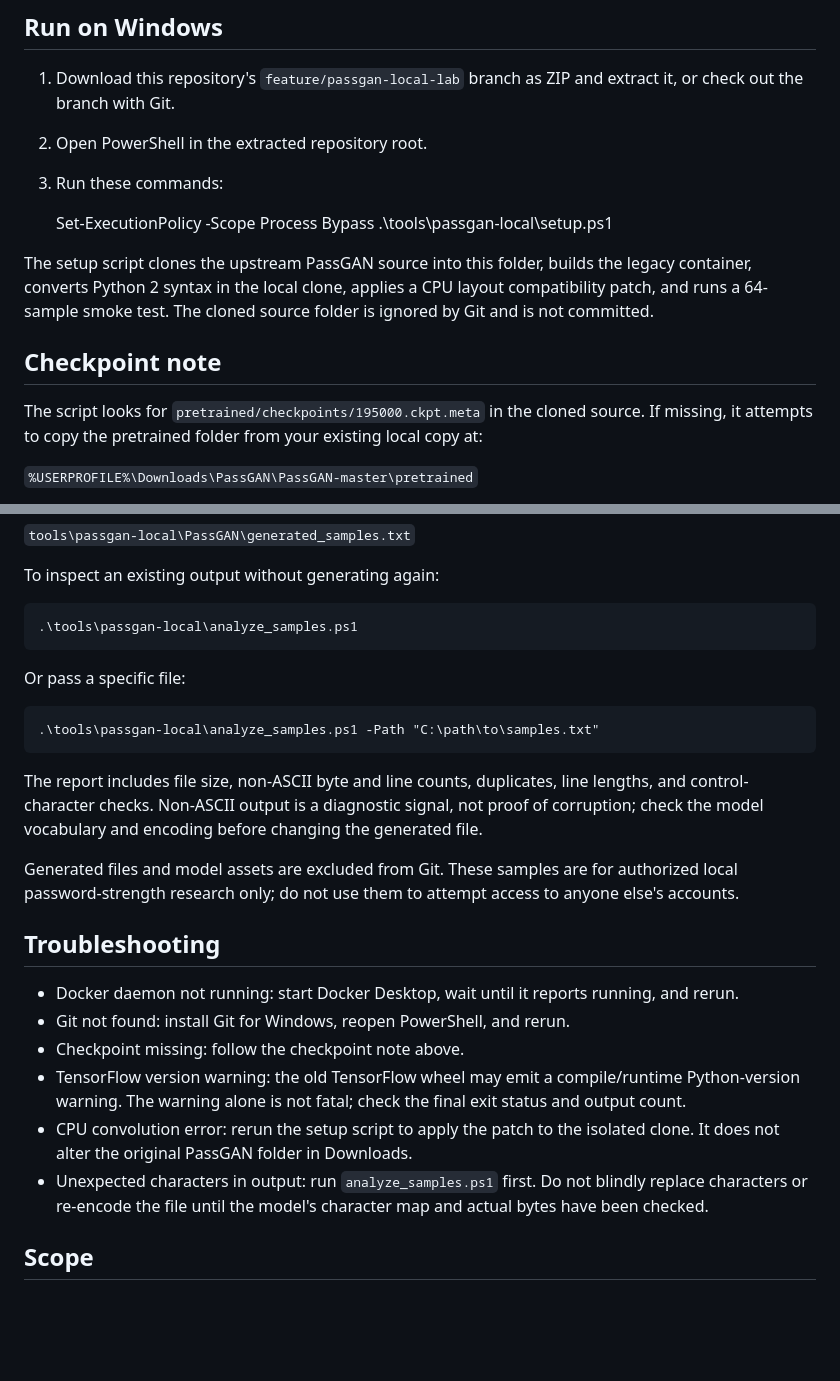
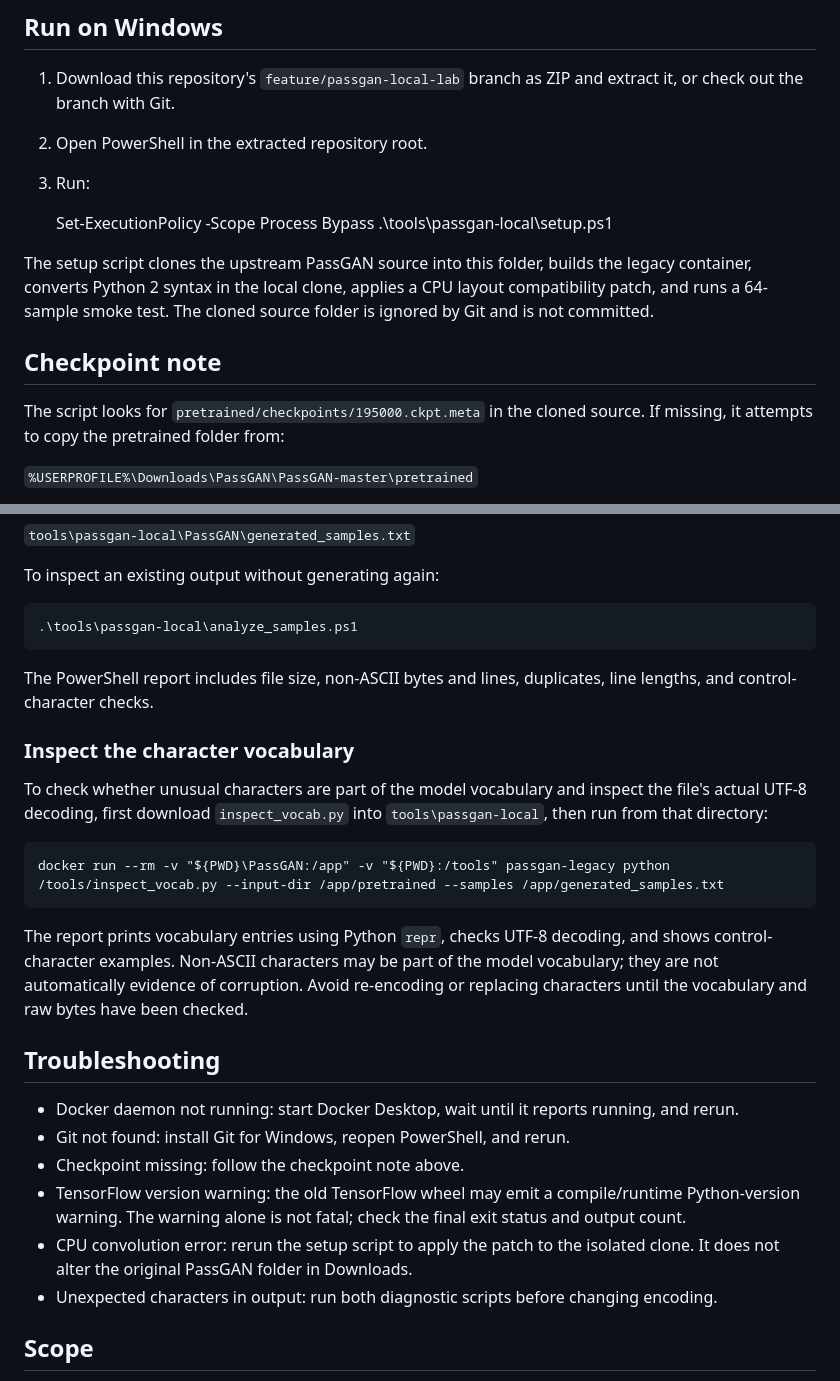
Before and after one commit to omeljanpadovcky-create/T, a Markdown page: tools/passgan-local/README.md, 2 parts joined by grey strips. Rendered like a GitHub page; blank space fills up the shorter version.

Commit message:
Document vocabulary and encoding inspection

```diff
--- a/tools/passgan-local/README.md
+++ b/tools/passgan-local/README.md
@@ -15,7 +15,7 @@ The legacy TensorFlow 1.4.1 stack is old and intended only for this isolated exp
 ## Run on Windows
 1. Download this repository's `feature/passgan-local-lab` branch as ZIP and extract it, or check out the branch with Git.
 2. Open PowerShell in the extracted repository root.
-3. Run these commands:
+3. Run:
 
     Set-ExecutionPolicy -Scope Process Bypass
     .\tools\passgan-local\setup.ps1
@@ -23,7 +23,7 @@ The legacy TensorFlow 1.4.1 stack is old and intended only for this isolated exp
 The setup script clones the upstream PassGAN source into this folder, builds the legacy container, converts Python 2 syntax in the local clone, applies a CPU layout compatibility patch, and runs a 64-sample smoke test. The cloned source folder is ignored by Git and is not committed.
 
 ## Checkpoint note
-The script looks for `pretrained/checkpoints/195000.ckpt.meta` in the cloned source. If missing, it attempts to copy the pretrained folder from your existing local copy at:
+The script looks for `pretrained/checkpoints/195000.ckpt.meta` in the cloned source. If missing, it attempts to copy the pretrained folder from:
 
 `%USERPROFILE%\Downloads\PassGAN\PassGAN-master\pretrained`
 
@@ -42,13 +42,14 @@ To inspect an existing output without generating again:
 
     .\tools\passgan-local\analyze_samples.ps1
 
-Or pass a specific file:
+The PowerShell report includes file size, non-ASCII bytes and lines, duplicates, line lengths, and control-character checks.
 
-    .\tools\passgan-local\analyze_samples.ps1 -Path "C:\path\to\samples.txt"
+### Inspect the character vocabulary
+To check whether unusual characters are part of the model vocabulary and inspect the file's actual UTF-8 decoding, first download `inspect_vocab.py` into `tools\passgan-local`, then run from that directory:
 
-The report includes file size, non-ASCII byte and line counts, duplicates, line lengths, and control-character checks. Non-ASCII output is a diagnostic signal, not proof of corruption; check the model vocabulary and encoding before changing the generated file.
+    docker run --rm -v "${PWD}\PassGAN:/app" -v "${PWD}:/tools" passgan-legacy python /tools/inspect_vocab.py --input-dir /app/pretrained --samples /app/generated_samples.txt
 
-Generated files and model assets are excluded from Git. These samples are for authorized local password-strength research only; do not use them to attempt access to anyone else's accounts.
+The report prints vocabulary entries using Python `repr`, checks UTF-8 decoding, and shows control-character examples. Non-ASCII characters may be part of the model vocabulary; they are not automatically evidence of corruption. Avoid re-encoding or replacing characters until the vocabulary and raw bytes have been checked.
 
 ## Troubleshooting
 - Docker daemon not running: start Docker Desktop, wait until it reports running, and rerun.
@@ -56,7 +57,7 @@ Generated files and model assets are excluded from Git. These samples are for au
 - Checkpoint missing: follow the checkpoint note above.
 - TensorFlow version warning: the old TensorFlow wheel may emit a compile/runtime Python-version warning. The warning alone is not fatal; check the final exit status and output count.
 - CPU convolution error: rerun the setup script to apply the patch to the isolated clone. It does not alter the original PassGAN folder in Downloads.
-- Unexpected characters in output: run `analyze_samples.ps1` first. Do not blindly replace characters or re-encode the file until the model's character map and actual bytes have been checked.
+- Unexpected characters in output: run both diagnostic scripts before changing encoding.
 
 ## Scope
 This is an experimental compatibility wrapper, not a maintained or secure production service. TensorFlow 1.4.1 is end-of-life; run it only in the disposable Docker container and do not mount unrelated project directories or secrets.
```
